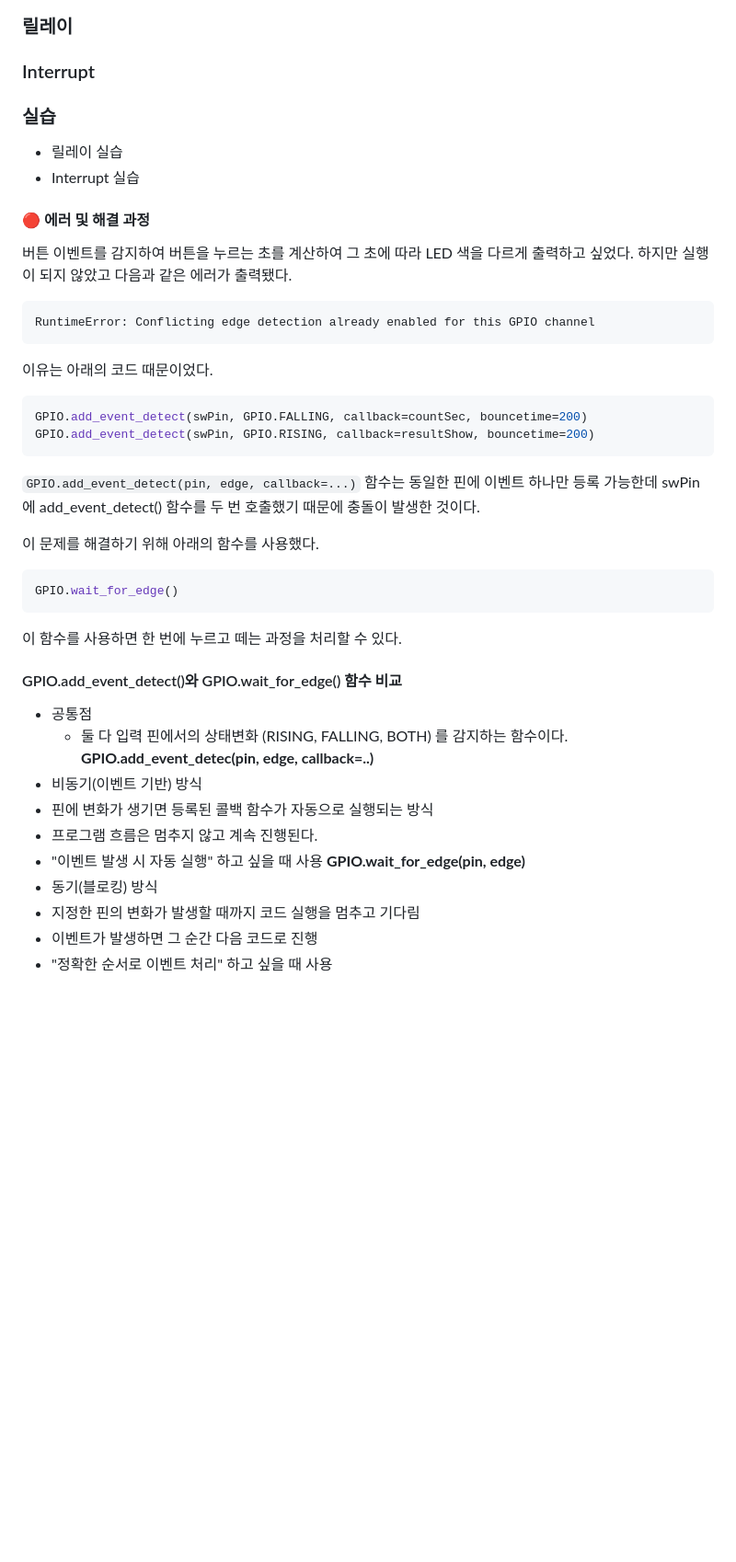
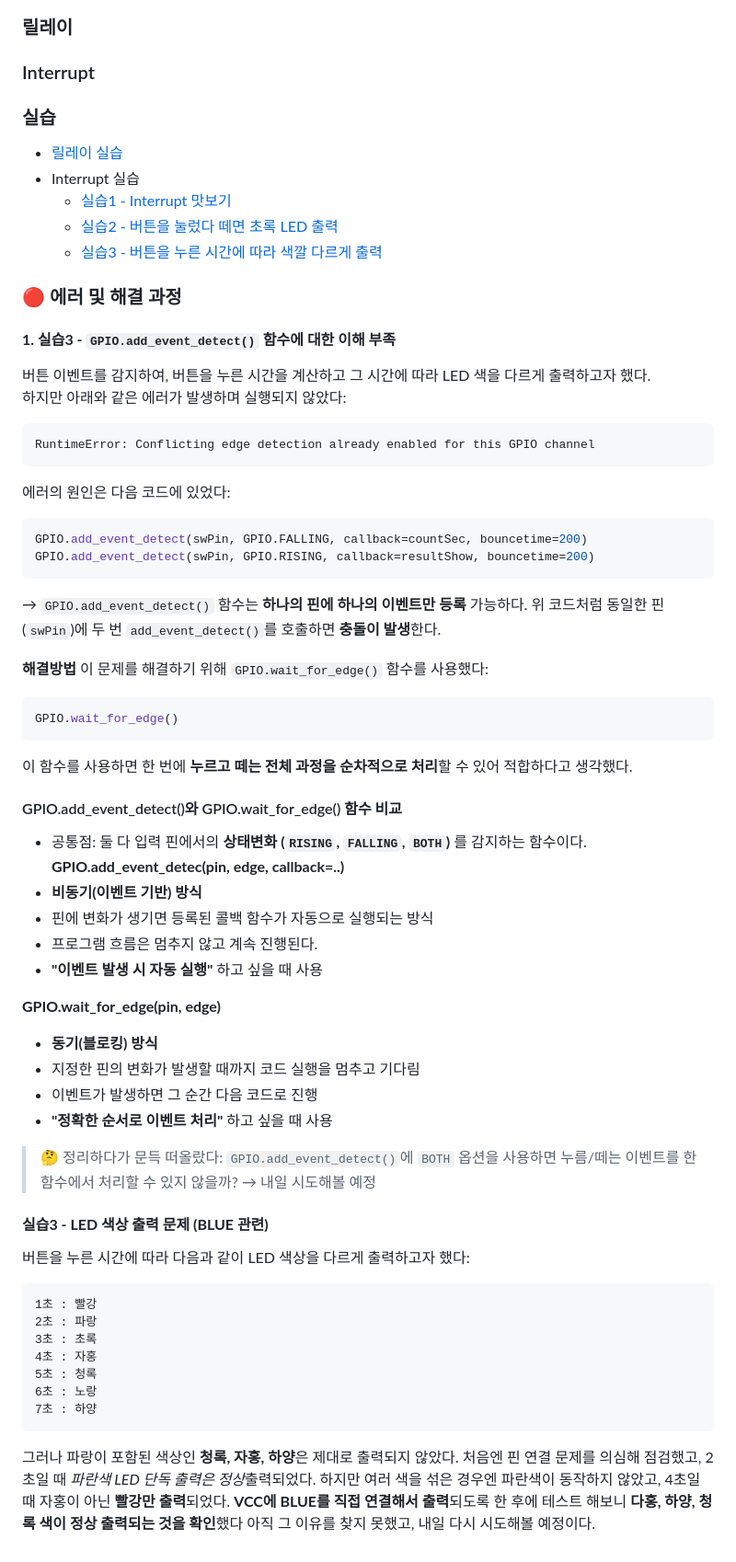
Before and after one commit to gimddanggu/Raspberrypi_Study, a Markdown page: README.md, the part around one of its changes. Shown at 92% size. Drawn GitHub-style; blank space fills up the shorter version.

Commit message:
에러 및 해결 과정 추가
릴레이, interrupt 관련 내용은 내일 정리할 것

````diff
--- a/README.md
+++ b/README.md
@@ -660,41 +671,71 @@ if GPIO.input(buttonPin) == GPIO.HIGH:
 ## 6일차
 ### 릴레이
 ### Interrupt
+<!--7.16일에 정리할 것
++ uic 흐름 코드도 추가로 정리할 것-->
+### 실습
+- [릴레이 실습](./Src/relayTest.py)
+- Interrupt 실습
+  - [실습1 - Interrupt 맛보기](./Src/interrupt.py)
+  - [실습2 - 버튼을 눌렀다 떼면 초록 LED 출력](./Src/interrupt1.py)
+  - [실습3 - 버튼을 누른 시간에 따라 색깔 다르게 출력](./Src/interrupt2.py)
 
-### 실습
-- 릴레이 실습
-- Interrupt 실습
+### 🔴 에러 및 해결 과정
 
-#### 🔴 에러 및 해결 과정
-버튼 이벤트를 감지하여 버튼을 누르는 초를 계산하여 그 초에 따라 LED 색을 다르게 출력하고 싶었다.
-하지만 실행이 되지 않았고 다음과 같은 에러가 출력됐다.
+#### **1. 실습3 - `GPIO.add_event_detect()` 함수에 대한 이해 부족**
+
+버튼 이벤트를 감지하여, 버튼을 누른 시간을 계산하고 그 시간에 따라 LED 색을 다르게 출력하고자 했다.
+하지만 아래와 같은 에러가 발생하며 실행되지 않았다:
+
 ```
 RuntimeError: Conflicting edge detection already enabled for this GPIO channel
 ```
-이유는 아래의 코드 때문이었다.
+에러의 원인은 다음 코드에 있었다:
 ```python
 GPIO.add_event_detect(swPin, GPIO.FALLING, callback=countSec, bouncetime=200)
 GPIO.add_event_detect(swPin, GPIO.RISING, callback=resultShow, bouncetime=200)
 ```
-`GPIO.add_event_detect(pin, edge, callback=...)` 함수는 동일한 핀에 이벤트 하나만 등록 가능한데
-swPin 에 add_event_detect() 함수를 두 번 호출했기 때문에 충돌이 발생한 것이다.
+→ `GPIO.add_event_detect()` 함수는 **하나의 핀에 하나의 이벤트만 등록** 가능하다.
+위 코드처럼 동일한 핀(`swPin`)에 두 번 `add_event_detect()`를 호출하면 **충돌이 발생**한다.
 
-이 문제를 해결하기 위해 아래의 함수를 사용했다.
+**해결방법**
+이 문제를 해결하기 위해 `GPIO.wait_for_edge()` 함수를 사용했다:
 ```python
 GPIO.wait_for_edge()
 ```
-이 함수를 사용하면 한 번에 누르고 떼는 과정을 처리할 수 있다.
+이 함수를 사용하면 한 번에 **누르고 떼는 전체 과정을 순차적으로 처리**할 수 있어 적합하다고 생각했다.
 
 #### GPIO.add_event_detect()와 GPIO.wait_for_edge() 함수 비교
-- 공통점
-    - 둘 다 입력 핀에서의 상태변화 (RISING, FALLING, BOTH) 를 감지하는 함수이다.
+- 공통점: 둘 다 입력 핀에서의 **상태변화 (`RISING`, `FALLING`, `BOTH`)** 를 감지하는 함수이다.
 **GPIO.add_event_detec(pin, edge, callback=..)**
-- 비동기(이벤트 기반) 방식
+- **비동기(이벤트 기반) 방식**
 - 핀에 변화가 생기면 등록된 콜백 함수가 자동으로 실행되는 방식
 - 프로그램 흐름은 멈추지 않고 계속 진행된다.
-- "이벤트 발생 시 자동 실행" 하고 싶을 때 사용
+- **"이벤트 발생 시 자동 실행"** 하고 싶을 때 사용
+
 **GPIO.wait_for_edge(pin, edge)**
-- 동기(블로킹) 방식
+- **동기(블로킹) 방식**
 - 지정한 핀의 변화가 발생할 때까지 코드 실행을 멈추고 기다림
 - 이벤트가 발생하면 그 순간 다음 코드로 진행
-- "정확한 순서로 이벤트 처리" 하고 싶을 때 사용
+- **"정확한 순서로 이벤트 처리"** 하고 싶을 때 사용
+
+> 🤔 정리하다가 문득 떠올랐다:
+`GPIO.add_event_detect()`에 `BOTH` 옵션을 사용하면 누름/떼는 이벤트를 한 함수에서 처리할 수 있지 않을까?
+→ 내일 시도해볼 예정
+
+#### **실습3 - LED 색상 출력 문제 (BLUE 관련)**
+버튼을 누른 시간에 따라 다음과 같이 LED 색상을 다르게 출력하고자 했다:
+```
+1초 : 빨강
+2초 : 파랑
+3초 : 초록
+4초 : 자홍
+5초 : 청록
+6초 : 노랑
+7초 : 하양
+```
+그러나 파랑이 포함된 색상인 **청록, 자홍, 하양**은 제대로 출력되지 않았다.
+처음엔 핀 연결 문제를 의심해 점검했고, 2초일 때 *파란색 LED 단독 출력은 정상*출력되었다.
+하지만 여러 색을 섞은 경우엔 파란색이 동작하지 않았고, 4초일 때 자홍이 아닌 **빨강만 출력**되었다.
+**VCC에 BLUE를 직접 연결해서 출력**되도록 한 후에 테스트 해보니 **다홍, 하양, 청록 색이 정상 출력되는 것을 확인**했다
+아직 그 이유를 찾지 못했고, 내일 다시 시도해볼 예정이다.
````
Also changed, not shown: other parts of README.md (+24 -13 lines).
